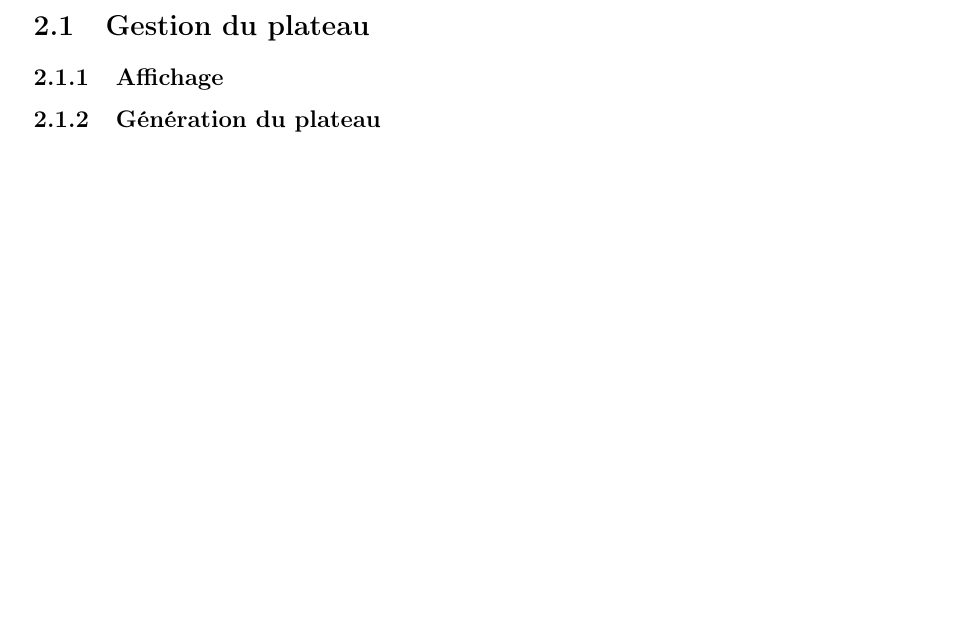
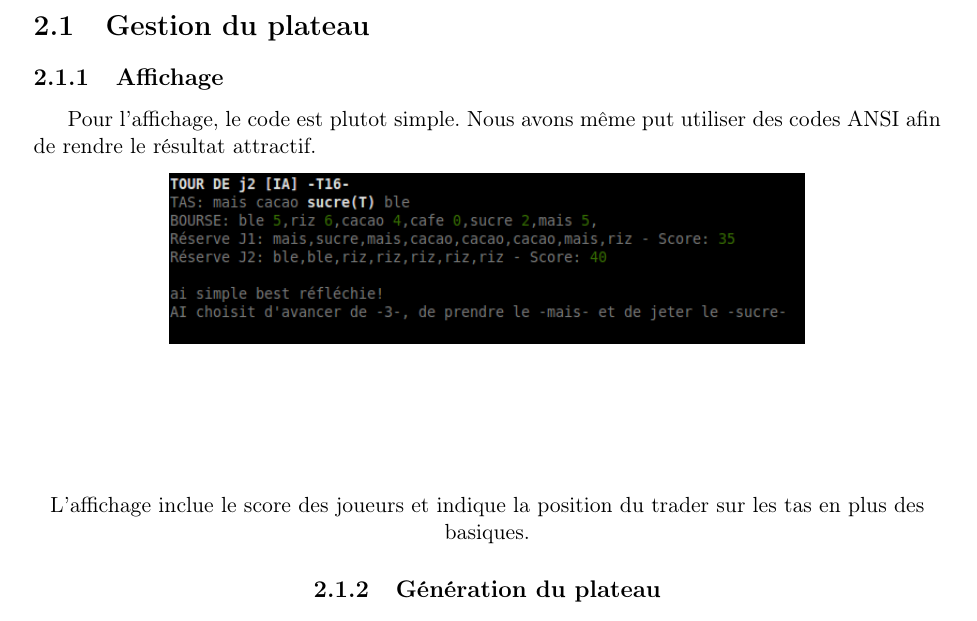
Before and after one commit to mdamien/prolog-exchange, a LaTeX document (rapport.tex): part of page 4 of 7 before the commit and part of page 4 of 8 after it, cut so that both start at the same text, the shorter picture padded with empty space. Compiled offline with pdfLaTeX.

Commit message:
add affichage

```diff
--- a/rapport.tex
+++ b/rapport.tex
@@ -213,6 +213,11 @@ Dans le cadre des TP de l'UV IA02, nous devons implémenter une version Prolog d
 \chapter{Principaux prédicats}
 \section{Gestion du plateau}
 \subsection{Affichage}
+Pour l'affichage, le code est plutot simple. Nous avons même put utiliser des codes ANSI afin de rendre le résultat attractif.
+\begin{center}
+\includegraphics[height=3cm]{screen.png}\\
+\vspace{2.5cm}
+L'affichage inclue le score des joueurs et indique la position du trader sur les tas en plus des basiques.
 \subsection{Génération du plateau}
 En début de partie il faut générer les différentes structures qui composent un plateau. On crée donc un prédicat retournant un nouveau plateau.\\
 Le prédicat va générer l'ensemble des piles en formant une liste, contenant des sous-listes de 4 éléments. Pour générer ces sous-listes, on tire un nombre au hasard, correspondant à l'indice d'un élément dans une grande liste contenant tout les jetons du jeu.
```
Also changed, not shown: screen.png (added).
